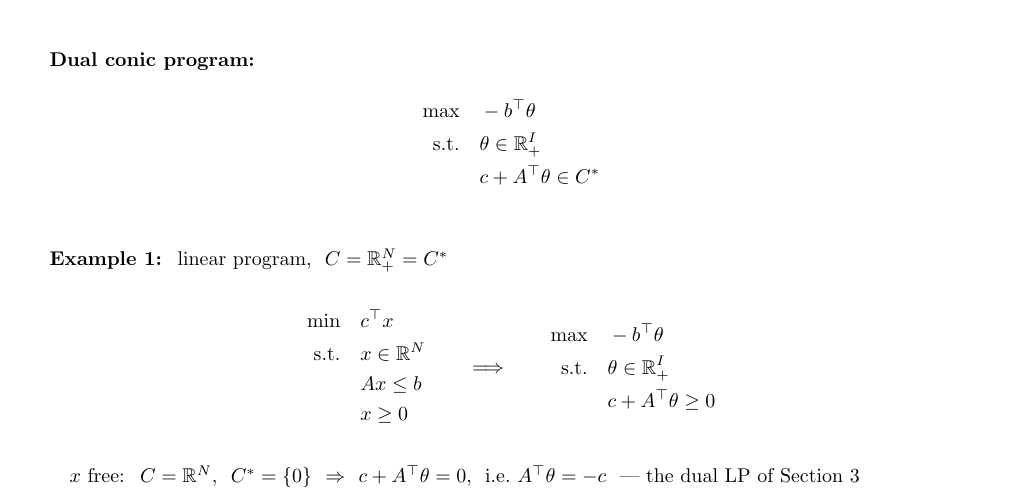
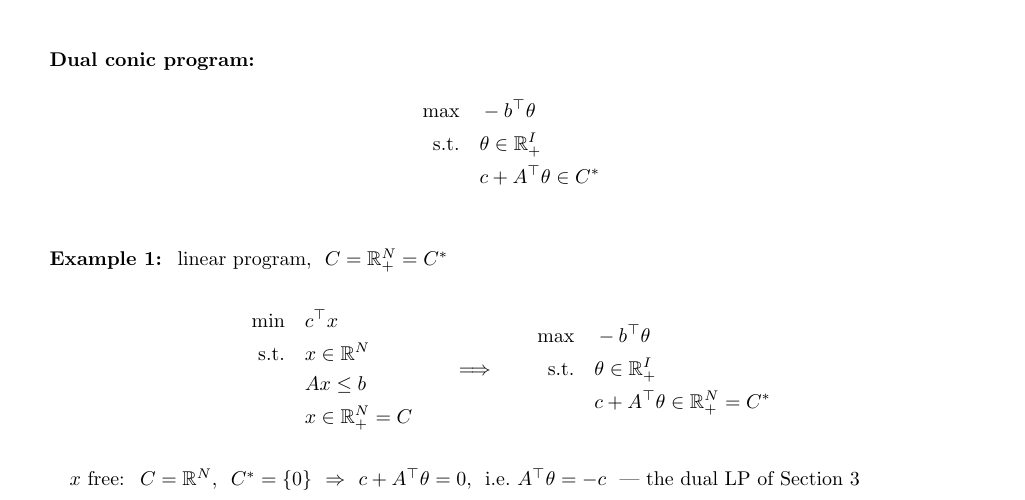
Before and after one commit to hankpark0706/AD7031, a LaTeX document (lecture-notes/OUU_week06_note.tex): part of page 6 of 7, cut so that both start at the same text. Compiled offline with pdfLaTeX.

Commit message:
Week 6 note: Example 1 writes the cones out, x in R^N_+ = C, c + A'theta in R^N_+ = C*
Co-Authored-By: Claude Opus 5.5 <noreply@anthropic.com>

```diff
--- a/lecture-notes/OUU_week06_note.tex
+++ b/lecture-notes/OUU_week06_note.tex
@@ -574,13 +574,13 @@ $\begin{aligned}
   \min\quad & c^{\top}x \\
   \text{s.t.}\quad & x \in \mathbb{R}^N \\
                    & Ax \le b \\
-                   & x \ge 0
+                   & x \in \mathbb{R}^N_+ = C
 \end{aligned}$
 \qquad $\Longrightarrow$ \qquad
 $\begin{aligned}
   \max\quad & -b^{\top}\theta \\
   \text{s.t.}\quad & \theta \in \mathbb{R}^I_+ \\
-                   & c + A^{\top}\theta \ge 0
+                   & c + A^{\top}\theta \in \mathbb{R}^N_+ = C^*
 \end{aligned}$
 \end{center}
 \vspace{6pt}
```
Also changed, not shown: lecture-notes/OUU_week06_note.pdf.
